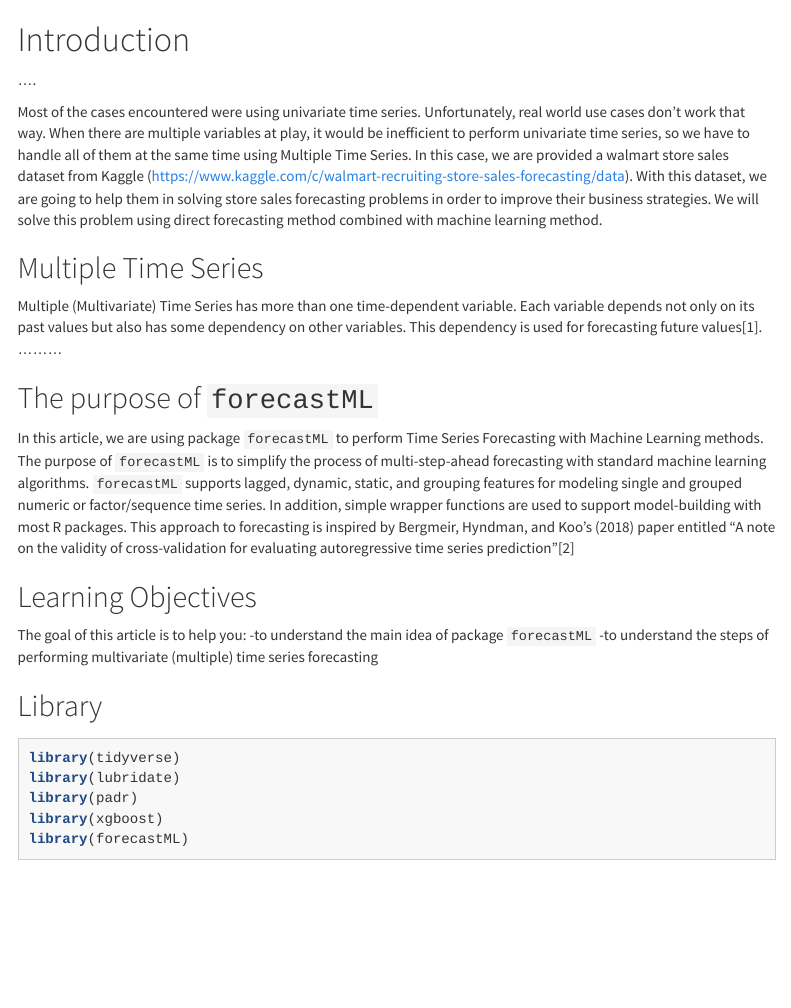
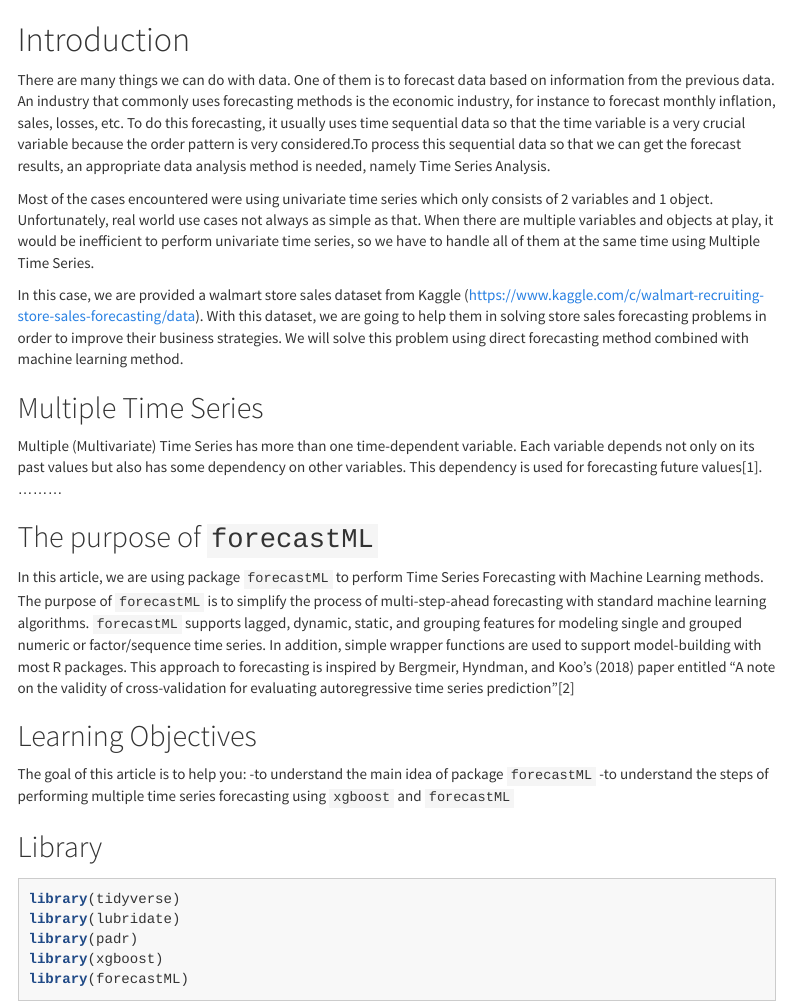
Before and after one commit to ajengprstw/multiple_timeseries, an R Markdown document (multiple time series model.Rmd): the page in a window 1100 px wide, from its top. Rendered offline with R 4.5, knitr and Pandoc, with nearby package versions; some code elsewhere in the file could not run offline; menus at the side of the page are left out; long lines of code are wrapped.

Commit message:
Update multiple time series model.Rmd

````diff
--- a/multiple time series model.Rmd
+++ b/multiple time series model.Rmd
@@ -30,9 +30,10 @@ options(scipen = 99)
 ```
 
 # Introduction
-....
+There are many things we can do with data. One of them is to forecast data based on information from the previous data. An industry that commonly uses forecasting methods is the economic industry, for instance to forecast monthly inflation, sales, losses, etc. To do this forecasting, it usually uses time sequential data so that the time variable is a very crucial variable because the order pattern is very considered.To process this sequential data  so that we can get the forecast results, an appropriate data analysis method is needed, namely Time Series Analysis.
 
-Most of the cases encountered were using univariate time series. Unfortunately, real world use cases don't work that way. When there are multiple variables at play, it would be inefficient to perform univariate time series, so we have to handle all of them at the same time using Multiple Time Series.
+Most of the cases encountered were using univariate time series which only consists of 2 variables and 1 object. Unfortunately, real world use cases not always as simple as that. When there are multiple variables and objects at play, it would be inefficient to perform univariate time series, so we have to handle all of them at the same time using Multiple Time Series.
+
 In this case, we are provided a walmart store sales dataset from  Kaggle (https://www.kaggle.com/c/walmart-recruiting-store-sales-forecasting/data). With this dataset, we are going to help them in solving store sales forecasting problems in order to improve their business strategies. We will solve this problem using direct forecasting method combined with machine learning method.
 
 ## Multiple Time Series
@@ -47,7 +48,7 @@ The purpose of `forecastML` is to simplify the process of multi-step-ahead forec
 
 The goal of this article is to help you:
 -to understand the main idea of package `forecastML`
--to understand the steps of performing multivariate (multiple) time series forecasting
+-to understand the steps of performing multiple time series forecasting using `xgboost` and `forecastML`
 
 ## Library
 
````
Also changed, not shown: multiple time series model.Rmd (2 more changed lines).
